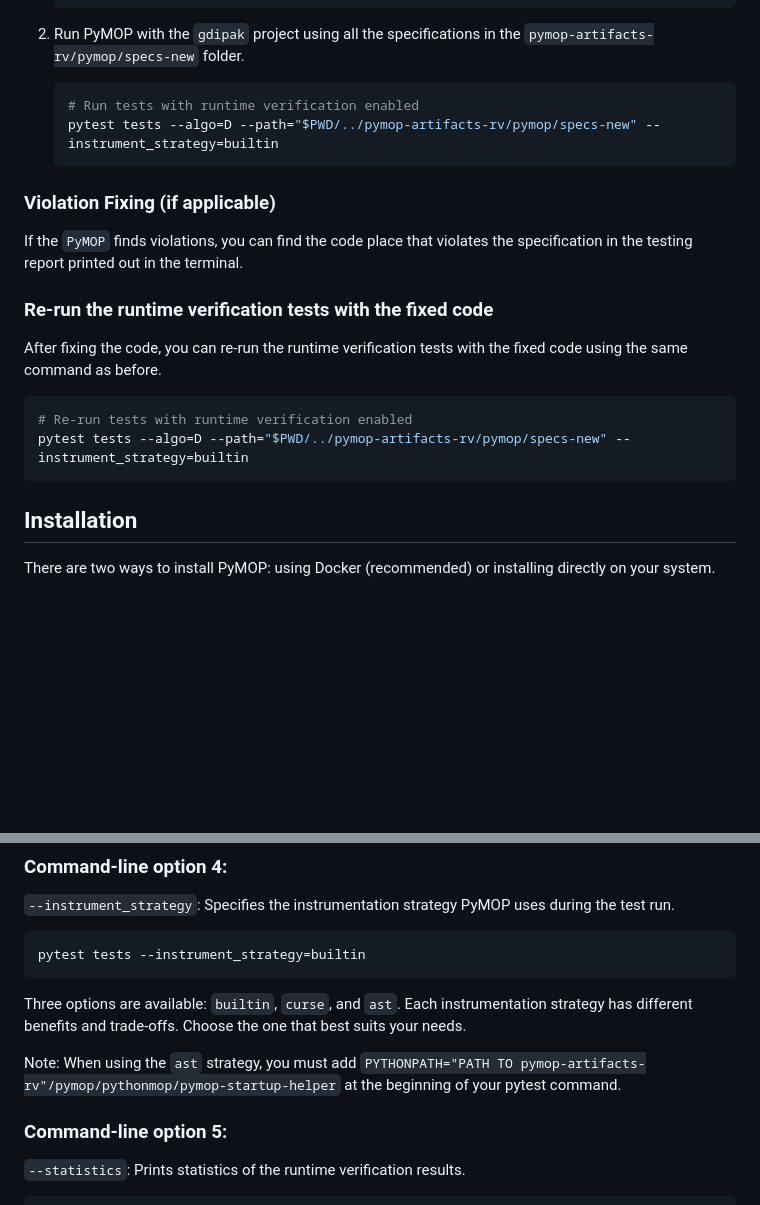
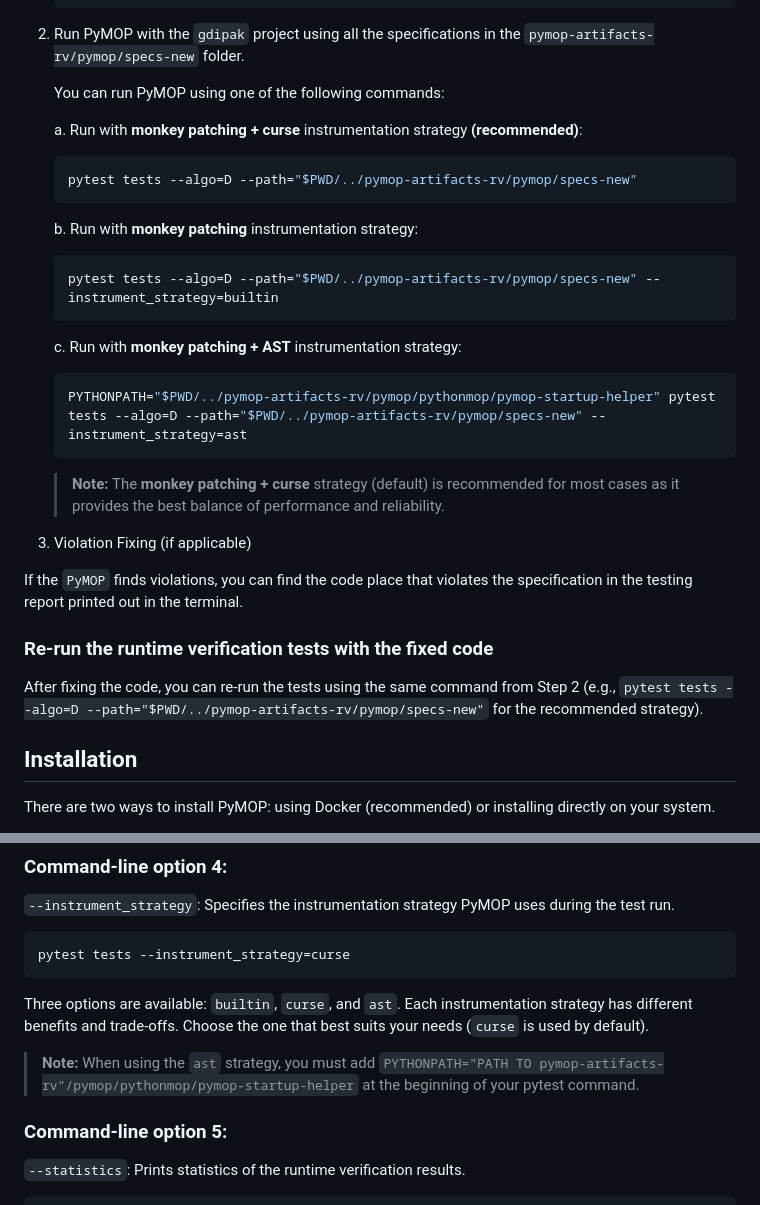
Before and after one commit to allrob23/pymop-artifacts-rv, a Markdown page: pymop/README.md, 2 parts joined by grey strips. Rendered like a GitHub page; blank space fills up the shorter version.

````diff
--- a/pymop/README.md
+++ b/pymop/README.md
@@ -73,23 +73,33 @@ To run PyMOP on a open-source project, you need to follow these steps:
    ```
 
 2. Run PyMOP with the `gdipak` project using all the specifications in the `pymop-artifacts-rv/pymop/specs-new` folder.
+
+   You can run PyMOP using one of the following commands:
+
+   a. Run with **monkey patching + curse** instrumentation strategy **(recommended)**:
    ```bash
-   # Run tests with runtime verification enabled
+   pytest tests --algo=D --path="$PWD/../pymop-artifacts-rv/pymop/specs-new"
+   ```
+
+   b. Run with **monkey patching** instrumentation strategy:
+   ```bash
    pytest tests --algo=D --path="$PWD/../pymop-artifacts-rv/pymop/specs-new" --instrument_strategy=builtin
    ```
 
-### Violation Fixing (if applicable)
+   c. Run with **monkey patching + AST** instrumentation strategy:
+   ```bash
+   PYTHONPATH="$PWD/../pymop-artifacts-rv/pymop/pythonmop/pymop-startup-helper" pytest tests --algo=D --path="$PWD/../pymop-artifacts-rv/pymop/specs-new" --instrument_strategy=ast
+   ```
+
+   > **Note:** The **monkey patching + curse** strategy (default) is recommended for most cases as it provides the best balance of performance and reliability.
+
+3. Violation Fixing (if applicable)
 
 If the `PyMOP` finds violations, you can find the code place that violates the specification in the testing report printed out in the terminal.
 
 ### Re-run the runtime verification tests with the fixed code
 
-After fixing the code, you can re-run the runtime verification tests with the fixed code using the same command as before.
-
-   ```bash
-   # Re-run tests with runtime verification enabled
-   pytest tests --algo=D --path="$PWD/../pymop-artifacts-rv/pymop/specs-new" --instrument_strategy=builtin
-   ```
+After fixing the code, you can re-run the tests using the same command from Step 2 (e.g., `pytest tests --algo=D --path="$PWD/../pymop-artifacts-rv/pymop/specs-new"` for the recommended strategy).
 
 ## Installation
 
@@ -184,12 +194,12 @@ Five algorithms are available: `A`, `B`, `C`, `C+`, and `D`. Algorithm `D` is th
 `--instrument_strategy`: Specifies the instrumentation strategy PyMOP uses during the test run.
 
 ```bash
-pytest tests --instrument_strategy=builtin
+pytest tests --instrument_strategy=curse
 ```
 
-Three options are available: `builtin`, `curse`, and `ast`. Each instrumentation strategy has different benefits and trade-offs. Choose the one that best suits your needs.
+Three options are available: `builtin`, `curse`, and `ast`. Each instrumentation strategy has different benefits and trade-offs. Choose the one that best suits your needs (`curse` is used by default).
 
-Note: When using the `ast` strategy, you must add `PYTHONPATH="PATH TO pymop-artifacts-rv"/pymop/pythonmop/pymop-startup-helper` at the beginning of your pytest command.
+> **Note:** When using the `ast` strategy, you must add `PYTHONPATH="PATH TO pymop-artifacts-rv"/pymop/pythonmop/pymop-startup-helper` at the beginning of your pytest command.
 
 ### Command-line option 5:
 
````
